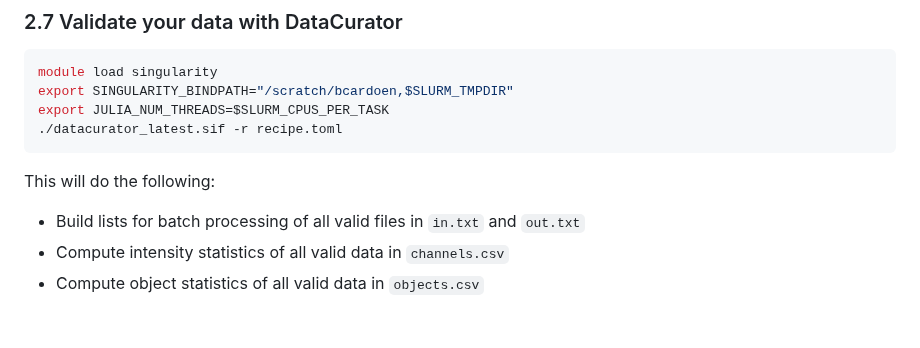
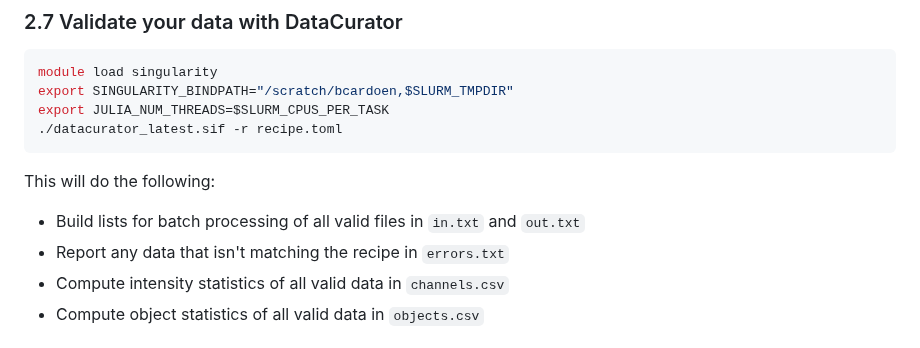
Before and after one commit to bencardoen/SubPrecisionContactDetection.jl, a Markdown page: cluster.md, the part around the change. GitHub-like rendering.

```diff
--- a/cluster.md
+++ b/cluster.md
@@ -195,6 +195,7 @@ export JULIA_NUM_THREADS=$SLURM_CPUS_PER_TASK
 
 This will do the following:
 - Build lists for batch processing of all valid files in `in.txt` and `out.txt`
+- Report any data that isn't matching the recipe in `errors.txt`
 - Compute intensity statistics of all valid data in `channels.csv`
 - Compute object statistics of all valid data in `objects.csv`
 
```
